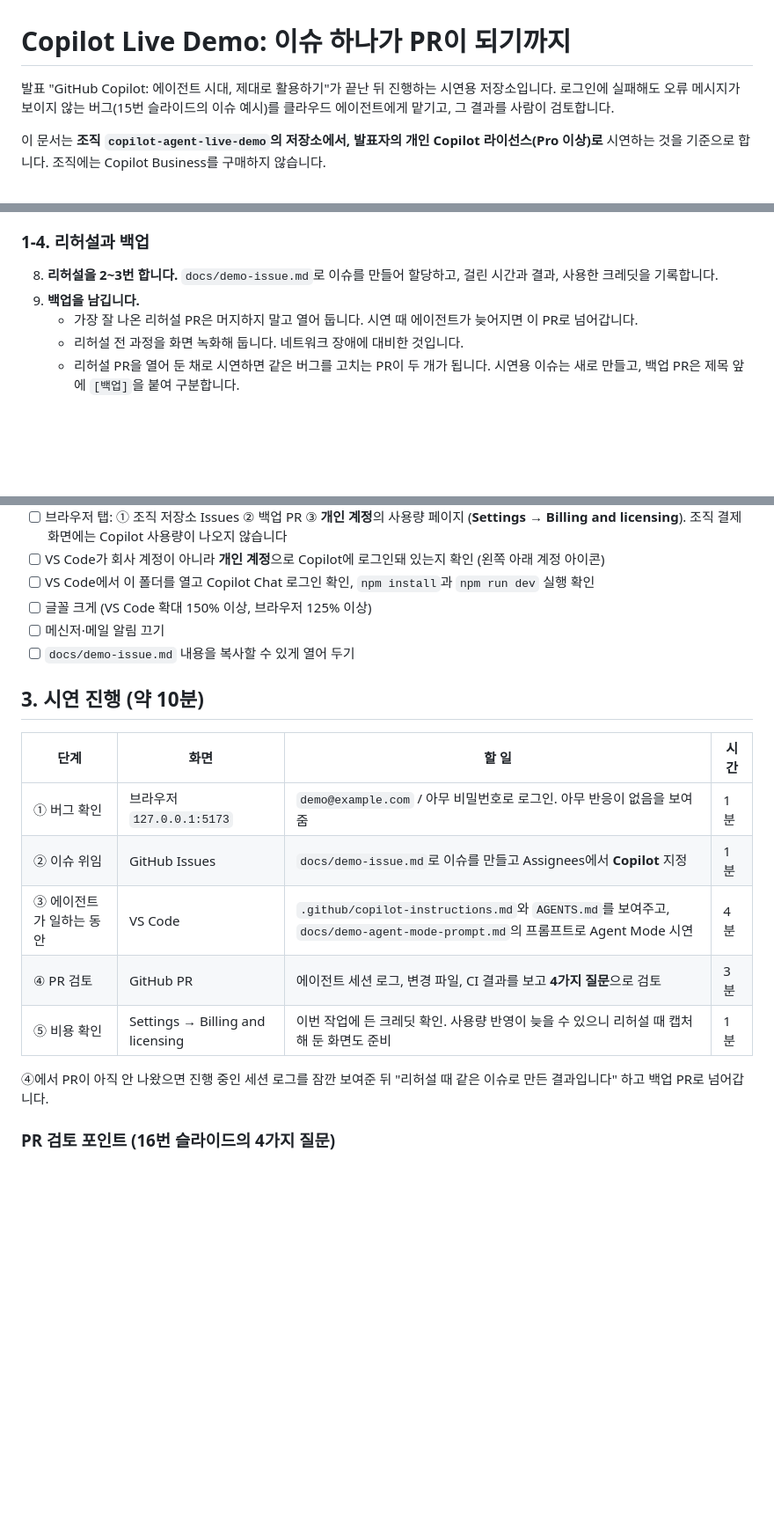
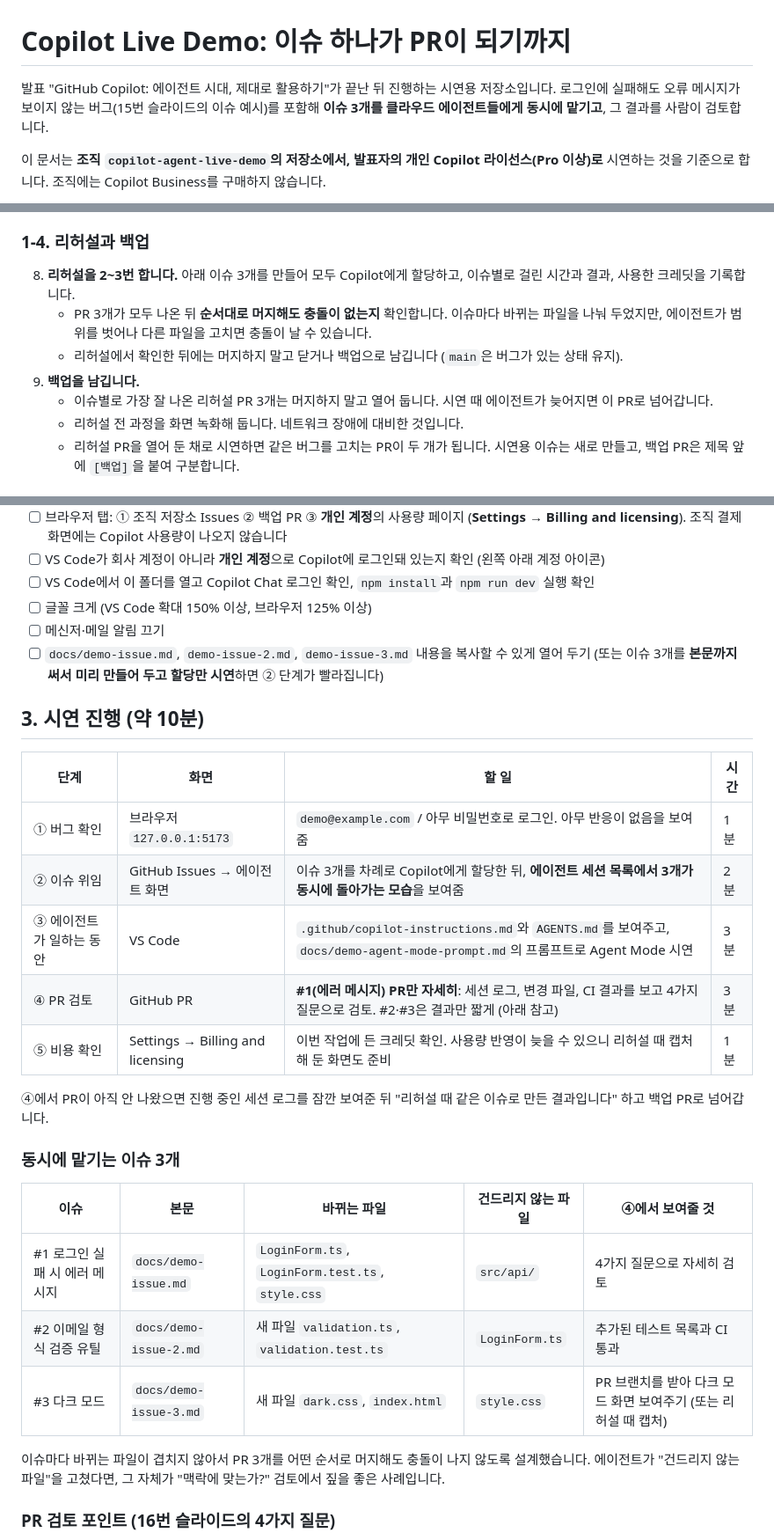
Before and after one commit to copilot-agent-live-demo/copilot-demo-login, a Markdown page: copilot-demo-login/README.md, 3 parts joined by grey strips. Shown at 88% size. Rendered like a GitHub page; blank space fills up the shorter version.

Commit message:
README.md에서 로그인 실패 시 오류 메시지 관련 이슈 수정을 포함한 내용으로 업데이트하고, 이메일 형식 검증 유틸 및 다크 모드 지원 이슈 추가

```diff
--- a/copilot-demo-login/README.md
+++ b/copilot-demo-login/README.md
@@ -1,7 +1,7 @@
 # Copilot Live Demo: 이슈 하나가 PR이 되기까지
 
 발표 "GitHub Copilot: 에이전트 시대, 제대로 활용하기"가 끝난 뒤 진행하는 시연용 저장소입니다.
-로그인에 실패해도 오류 메시지가 보이지 않는 버그(15번 슬라이드의 이슈 예시)를 클라우드 에이전트에게 맡기고, 그 결과를 사람이 검토합니다.
+로그인에 실패해도 오류 메시지가 보이지 않는 버그(15번 슬라이드의 이슈 예시)를 포함해 **이슈 3개를 클라우드 에이전트들에게 동시에 맡기고**, 그 결과를 사람이 검토합니다.
 
 이 문서는 **조직 `copilot-agent-live-demo`의 저장소에서, 발표자의 개인 Copilot 라이선스(Pro 이상)로** 시연하는 것을 기준으로 합니다. 조직에는 Copilot Business를 구매하지 않습니다.
 
@@ -56,9 +56,11 @@
 
 ### 1-4. 리허설과 백업
 
-8. **리허설을 2~3번 합니다.** `docs/demo-issue.md`로 이슈를 만들어 할당하고, 걸린 시간과 결과, 사용한 크레딧을 기록합니다.
+8. **리허설을 2~3번 합니다.** 아래 이슈 3개를 만들어 모두 Copilot에게 할당하고, 이슈별로 걸린 시간과 결과, 사용한 크레딧을 기록합니다.
+   - PR 3개가 모두 나온 뒤 **순서대로 머지해도 충돌이 없는지** 확인합니다. 이슈마다 바뀌는 파일을 나눠 두었지만, 에이전트가 범위를 벗어나 다른 파일을 고치면 충돌이 날 수 있습니다.
+   - 리허설에서 확인한 뒤에는 머지하지 말고 닫거나 백업으로 남깁니다 (`main`은 버그가 있는 상태 유지).
 9. **백업을 남깁니다.**
-   - 가장 잘 나온 리허설 PR은 머지하지 말고 열어 둡니다. 시연 때 에이전트가 늦어지면 이 PR로 넘어갑니다.
+   - 이슈별로 가장 잘 나온 리허설 PR 3개는 머지하지 말고 열어 둡니다. 시연 때 에이전트가 늦어지면 이 PR로 넘어갑니다.
    - 리허설 전 과정을 화면 녹화해 둡니다. 네트워크 장애에 대비한 것입니다.
    - 리허설 PR을 열어 둔 채로 시연하면 같은 버그를 고치는 PR이 두 개가 됩니다. 시연용 이슈는 새로 만들고, 백업 PR은 제목 앞에 `[백업]`을 붙여 구분합니다.
 
@@ -72,19 +74,29 @@
 - [ ] VS Code에서 이 폴더를 열고 Copilot Chat 로그인 확인, `npm install`과 `npm run dev` 실행 확인
 - [ ] 글꼴 크게 (VS Code 확대 150% 이상, 브라우저 125% 이상)
 - [ ] 메신저·메일 알림 끄기
-- [ ] `docs/demo-issue.md` 내용을 복사할 수 있게 열어 두기
+- [ ] `docs/demo-issue.md`, `demo-issue-2.md`, `demo-issue-3.md` 내용을 복사할 수 있게 열어 두기 (또는 이슈 3개를 **본문까지 써서 미리 만들어 두고 할당만 시연**하면 ② 단계가 빨라집니다)
 
 ## 3. 시연 진행 (약 10분)
 
 | 단계 | 화면 | 할 일 | 시간 |
 |---|---|---|---|
 | ① 버그 확인 | 브라우저 `127.0.0.1:5173` | `demo@example.com` / 아무 비밀번호로 로그인. 아무 반응이 없음을 보여줌 | 1분 |
-| ② 이슈 위임 | GitHub Issues | `docs/demo-issue.md`로 이슈를 만들고 Assignees에서 **Copilot** 지정 | 1분 |
-| ③ 에이전트가 일하는 동안 | VS Code | `.github/copilot-instructions.md`와 `AGENTS.md`를 보여주고, `docs/demo-agent-mode-prompt.md`의 프롬프트로 Agent Mode 시연 | 4분 |
-| ④ PR 검토 | GitHub PR | 에이전트 세션 로그, 변경 파일, CI 결과를 보고 **4가지 질문**으로 검토 | 3분 |
+| ② 이슈 위임 | GitHub Issues → 에이전트 화면 | 이슈 3개를 차례로 Copilot에게 할당한 뒤, **에이전트 세션 목록에서 3개가 동시에 돌아가는 모습**을 보여줌 | 2분 |
+| ③ 에이전트가 일하는 동안 | VS Code | `.github/copilot-instructions.md`와 `AGENTS.md`를 보여주고, `docs/demo-agent-mode-prompt.md`의 프롬프트로 Agent Mode 시연 | 3분 |
+| ④ PR 검토 | GitHub PR | **#1(에러 메시지) PR만 자세히**: 세션 로그, 변경 파일, CI 결과를 보고 4가지 질문으로 검토. #2·#3은 결과만 짧게 (아래 참고) | 3분 |
 | ⑤ 비용 확인 | Settings → Billing and licensing | 이번 작업에 든 크레딧 확인. 사용량 반영이 늦을 수 있으니 리허설 때 캡처해 둔 화면도 준비 | 1분 |
 
 ④에서 PR이 아직 안 나왔으면 진행 중인 세션 로그를 잠깐 보여준 뒤 "리허설 때 같은 이슈로 만든 결과입니다" 하고 백업 PR로 넘어갑니다.
+
+### 동시에 맡기는 이슈 3개
+
+| 이슈 | 본문 | 바뀌는 파일 | 건드리지 않는 파일 | ④에서 보여줄 것 |
+|---|---|---|---|---|
+| #1 로그인 실패 시 에러 메시지 | `docs/demo-issue.md` | `LoginForm.ts`, `LoginForm.test.ts`, `style.css` | `src/api/` | 4가지 질문으로 자세히 검토 |
+| #2 이메일 형식 검증 유틸 | `docs/demo-issue-2.md` | 새 파일 `validation.ts`, `validation.test.ts` | `LoginForm.ts` | 추가된 테스트 목록과 CI 통과 |
+| #3 다크 모드 | `docs/demo-issue-3.md` | 새 파일 `dark.css`, `index.html` | `style.css` | PR 브랜치를 받아 다크 모드 화면 보여주기 (또는 리허설 때 캡처) |
+
+이슈마다 바뀌는 파일이 겹치지 않아서 PR 3개를 어떤 순서로 머지해도 충돌이 나지 않도록 설계했습니다. 에이전트가 "건드리지 않는 파일"을 고쳤다면, 그 자체가 "맥락에 맞는가?" 검토에서 짚을 좋은 사례입니다.
 
 ### PR 검토 포인트 (16번 슬라이드의 4가지 질문)
 
```
Also changed, not shown: copilot-demo-login/docs/demo-issue-2.md (added, +23 -0 lines), copilot-demo-login/docs/demo-issue-3.md (added, +20 -0 lines).
